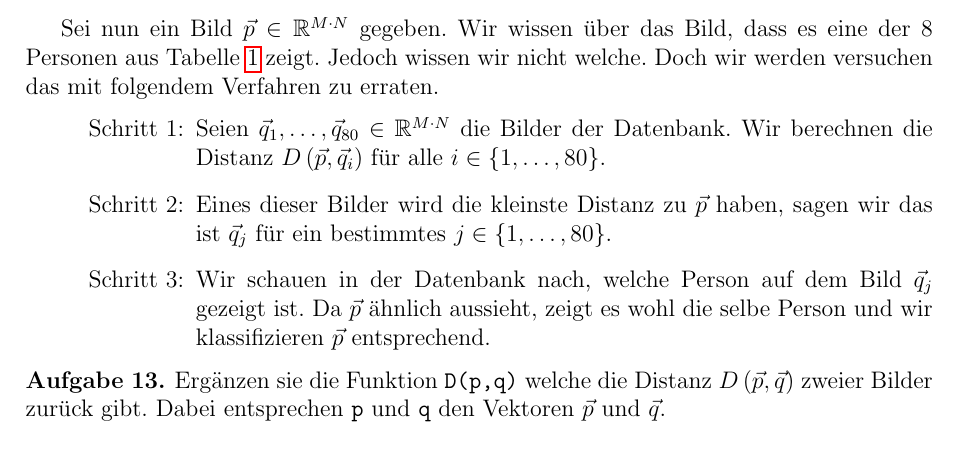
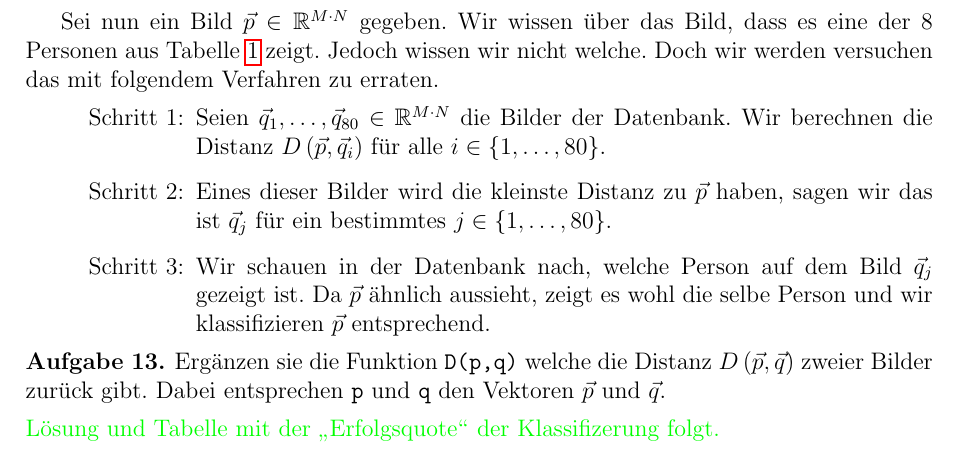
Before and after one commit to OliverRietmann/eigenfaces_latex, a LaTeX document (skript.tex, which reads chapters/recognition.tex): part of page 17 of 18, cut so that both start at the same text. Compiled offline with pdfLaTeX.

Commit message:
Added TODO

```diff
--- a/chapters/recognition.tex
+++ b/chapters/recognition.tex
@@ -101,3 +101,4 @@ Doch wir werden versuchen das mit folgendem Verfahren zu erraten.
 	Ergänzen sie die Funktion \texttt{D(p,q)} welche die Distanz $D\left(\vec p,\vec q\right)$ zweier Bilder zurück gibt.
 	Dabei entsprechen \texttt{p} und \texttt{q} den Vektoren $\vec p$ und $\vec q$.
 \end{aufgabe}
+\textcolor{green}{Lösung und Tabelle mit der \glqq{}Erfolgsquote\grqq{} der Klassifizerung folgt.}
```
